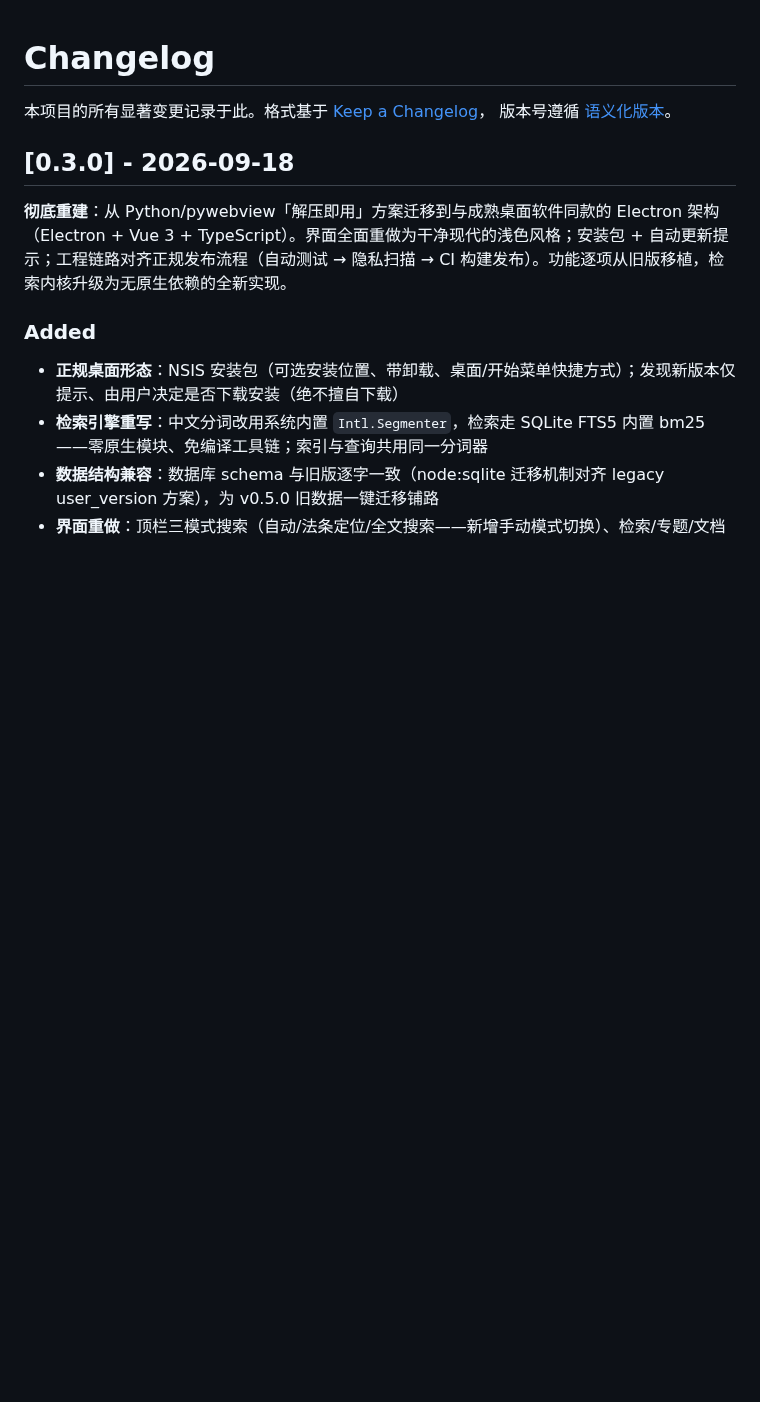
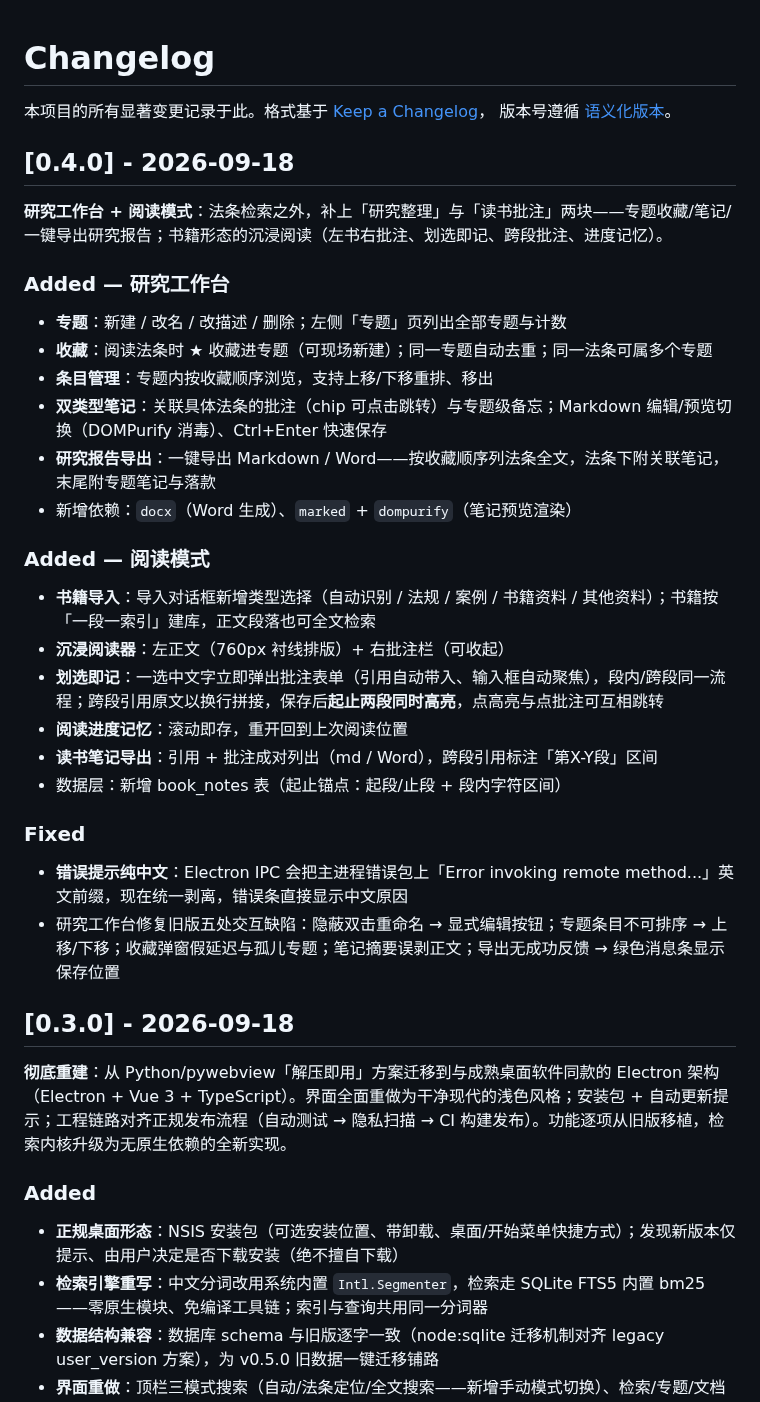
Before and after one commit to a1531307144-cell/LexBench, a Markdown page: CHANGELOG.md, the part around the change. Drawn GitHub-style; blank space fills up the shorter version.

```diff
--- a/CHANGELOG.md
+++ b/CHANGELOG.md
@@ -2,6 +2,33 @@
 
 本项目的所有显著变更记录于此。格式基于 [Keep a Changelog](https://keepachangelog.com/zh-CN/1.1.0/)，
 版本号遵循 [语义化版本](https://semver.org/lang/zh-CN/)。
+
+## [0.4.0] - 2026-09-18
+
+**研究工作台 + 阅读模式**：法条检索之外，补上「研究整理」与「读书批注」两块——专题收藏/笔记/一键导出研究报告；书籍形态的沉浸阅读（左书右批注、划选即记、跨段批注、进度记忆）。
+
+### Added — 研究工作台
+
+- **专题**：新建 / 改名 / 改描述 / 删除；左侧「专题」页列出全部专题与计数
+- **收藏**：阅读法条时 ★ 收藏进专题（可现场新建）；同一专题自动去重；同一法条可属多个专题
+- **条目管理**：专题内按收藏顺序浏览，支持上移/下移重排、移出
+- **双类型笔记**：关联具体法条的批注（chip 可点击跳转）与专题级备忘；Markdown 编辑/预览切换（DOMPurify 消毒）、Ctrl+Enter 快速保存
+- **研究报告导出**：一键导出 Markdown / Word——按收藏顺序列法条全文，法条下附关联笔记，末尾附专题笔记与落款
+- 新增依赖：`docx`（Word 生成）、`marked` + `dompurify`（笔记预览渲染）
+
+### Added — 阅读模式
+
+- **书籍导入**：导入对话框新增类型选择（自动识别 / 法规 / 案例 / 书籍资料 / 其他资料）；书籍按「一段一索引」建库，正文段落也可全文检索
+- **沉浸阅读器**：左正文（760px 衬线排版）+ 右批注栏（可收起）
+- **划选即记**：一选中文字立即弹出批注表单（引用自动带入、输入框自动聚焦），段内/跨段同一流程；跨段引用原文以换行拼接，保存后**起止两段同时高亮**，点高亮与点批注可互相跳转
+- **阅读进度记忆**：滚动即存，重开回到上次阅读位置
+- **读书笔记导出**：引用 + 批注成对列出（md / Word），跨段引用标注「第X-Y段」区间
+- 数据层：新增 book_notes 表（起止锚点：起段/止段 + 段内字符区间）
+
+### Fixed
+
+- **错误提示纯中文**：Electron IPC 会把主进程错误包上「Error invoking remote method...」英文前缀，现在统一剥离，错误条直接显示中文原因
+- 研究工作台修复旧版五处交互缺陷：隐蔽双击重命名 → 显式编辑按钮；专题条目不可排序 → 上移/下移；收藏弹窗假延迟与孤儿专题；笔记摘要误剥正文；导出无成功反馈 → 绿色消息条显示保存位置
 
 ## [0.3.0] - 2026-09-18
 
```
Also changed, not shown: README.md (+5 -4 lines), docs/screenshots/04-reading.png (added), 2 other files.
